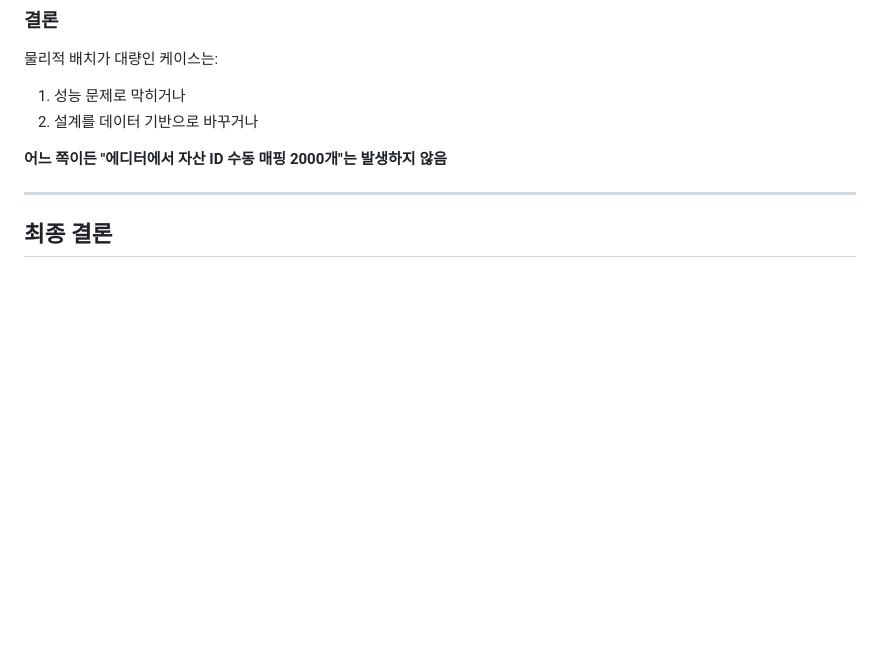
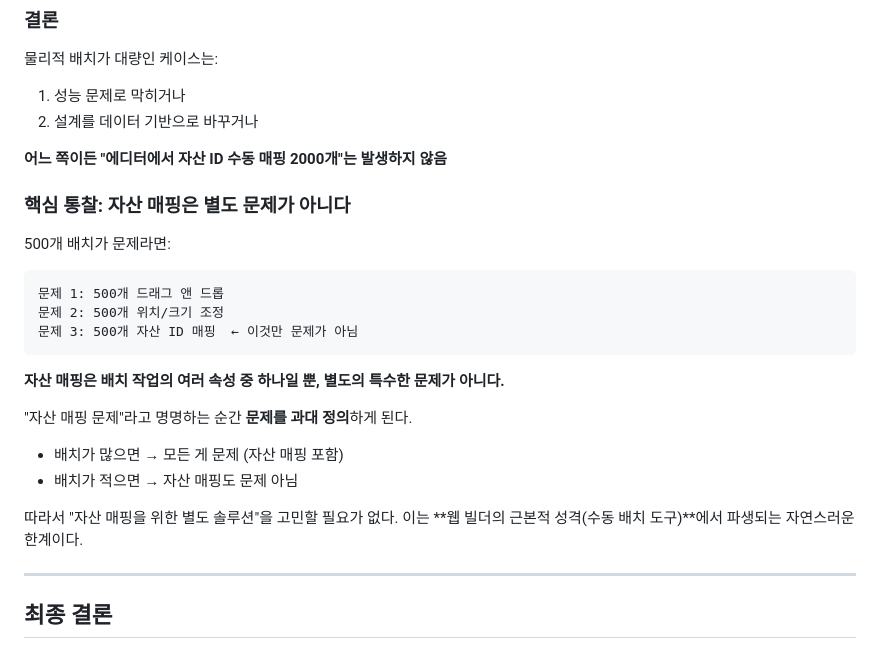
Before and after one commit to JSKIM-90/FIGMA_INTEGRATED, a Markdown page: discussions/asset-instance-mapping-and-component-independence.md, the part around the change. Rendered like a GitHub page; blank space fills up the shorter version.

Commit message:
docs: 자산 매핑이 별도 문제가 아님을 명확히 함
자산 매핑은 배치 작업의 속성 중 하나일 뿐,
별도 솔루션이 필요한 특수한 문제가 아님을 추가

🤖 Generated with [Claude Code](https://claude.com/claude-code)

Co-Authored-By: Claude Opus 4.5 <noreply@anthropic.com>

````diff
--- a/discussions/asset-instance-mapping-and-component-independence.md
+++ b/discussions/asset-instance-mapping-and-component-independence.md
@@ -146,6 +146,25 @@
 
 **어느 쪽이든 "에디터에서 자산 ID 수동 매핑 2000개"는 발생하지 않음**
 
+### 핵심 통찰: 자산 매핑은 별도 문제가 아니다
+
+500개 배치가 문제라면:
+
+```
+문제 1: 500개 드래그 앤 드롭
+문제 2: 500개 위치/크기 조정
+문제 3: 500개 자산 ID 매핑  ← 이것만 문제가 아님
+```
+
+**자산 매핑은 배치 작업의 여러 속성 중 하나일 뿐, 별도의 특수한 문제가 아니다.**
+
+"자산 매핑 문제"라고 명명하는 순간 **문제를 과대 정의**하게 된다.
+- 배치가 많으면 → 모든 게 문제 (자산 매핑 포함)
+- 배치가 적으면 → 자산 매핑도 문제 아님
+
+따라서 "자산 매핑을 위한 별도 솔루션"을 고민할 필요가 없다.
+이는 **웹 빌더의 근본적 성격(수동 배치 도구)**에서 파생되는 자연스러운 한계이다.
+
 ---
 
 ## 최종 결론
````
